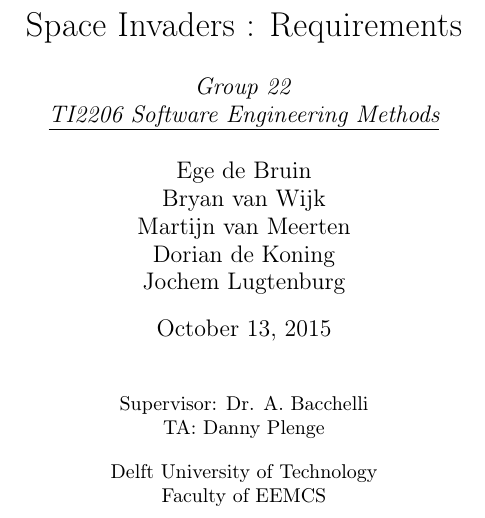
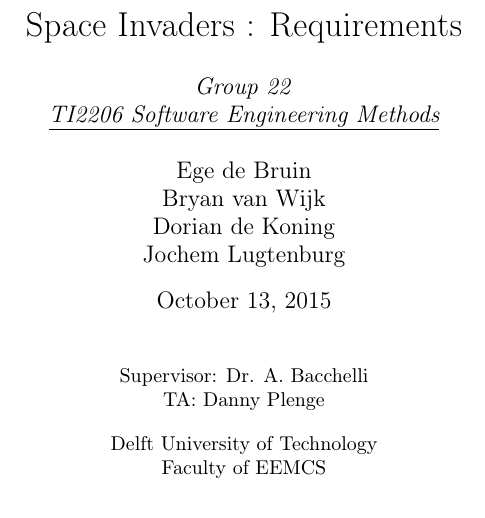
Before and after one commit to Kingdorian/TI2206-SEM-Group-22, a LaTeX document (deliverables/requirements/requirements.tex): part of page 1 of 10, cut so that both start at the same text. Compiled offline with pdfLaTeX.

Commit message:
Fix current team members

```diff
--- a/deliverables/requirements/requirements.tex
+++ b/deliverables/requirements/requirements.tex
@@ -26,7 +26,7 @@
 \title{Space Invaders : Requirements}
 \date{\today}
 \author{\textit{Group 22}\\ \textit{\underline{TI2206 Software Engineering Methods}} \\
- \\Ege de Bruin \\ Bryan van Wijk \\ Martijn van Meerten \\ Dorian de Koning \\ Jochem Lugtenburg }
+ \\Ege de Bruin \\ Bryan van Wijk \\ Dorian de Koning \\ Jochem Lugtenburg }
  \maketitle
  \begin{center}
 Supervisor: Dr. A. Bacchelli\\
```
Also changed, not shown: deliverables/requirements/requirements.pdf.
